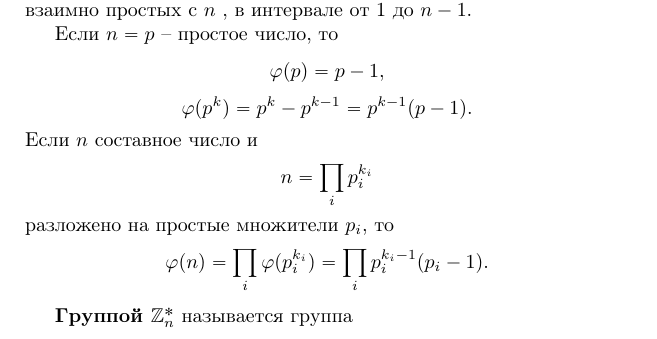
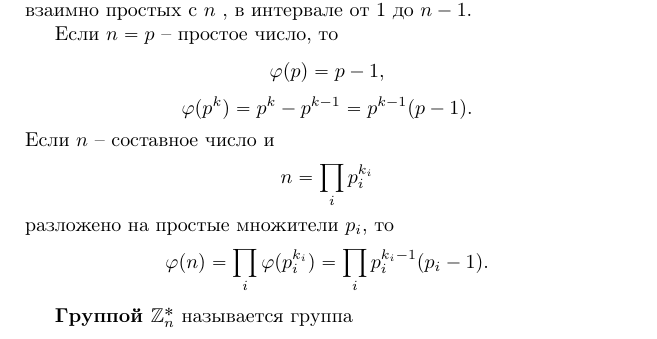
Before and after one commit to vlsergey/infosec, a LaTeX book (Information Security.tex, which reads groups.tex): part of page 221 of 263, cut so that both start at the same text. Compiled offline with pdfLaTeX.

Commit message:
Update groups.tex
тире пропущено

```diff
--- a/groups.tex
+++ b/groups.tex
@@ -136,7 +136,7 @@
 Если $n=p$ -- простое число, то
     \[ \varphi(p) = p - 1, \]
     \[ \varphi(p^k) = p^k - p^{k-1} = p^{k-1}(p - 1). \]
-Если $n$ составное число и
+Если $n$ -- составное число и
     \[ n = \prod \limits_{i} p_i^{k_i} \]
 разложено на простые множители $p_i$, то
     \[ \varphi(n) = \prod \limits_{i} \varphi(p_i^{k_i}) =  \prod \limits_{i} p_i^{k_i - 1}(p_i - 1). \]
```
